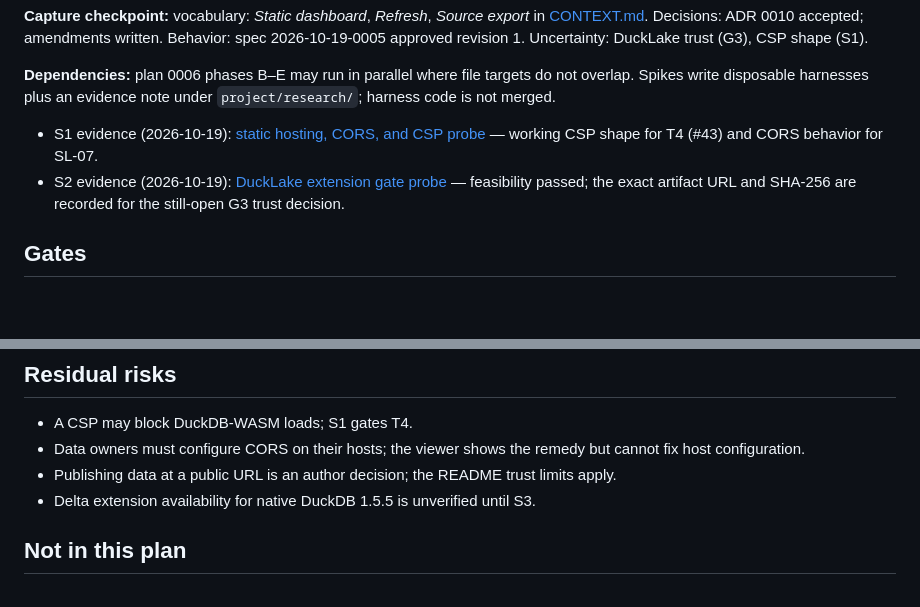
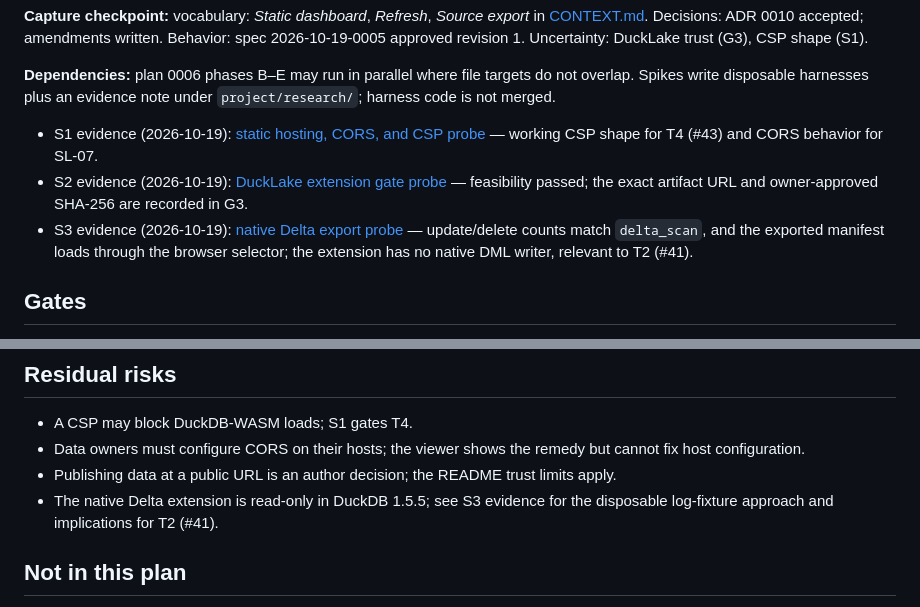
Before and after one commit to legout/featherBI, a Markdown page: project/plans/2026-10-19-0005-static-sharing-and-live-refresh.md, 2 parts joined by grey strips. Drawn GitHub-style; blank space fills up the shorter version.

Commit message:
docs(plan): record S3 Delta export evidence

```diff
--- a/project/plans/2026-10-19-0005-static-sharing-and-live-refresh.md
+++ b/project/plans/2026-10-19-0005-static-sharing-and-live-refresh.md
@@ -11,7 +11,8 @@
 **Dependencies:** plan 0006 phases B–E may run in parallel where file targets do not overlap. Spikes write disposable harnesses plus an evidence note under `project/research/`; harness code is not merged.
 
 - S1 evidence (2026-10-19): [static hosting, CORS, and CSP probe](../research/static-hosting-cors-csp-probe.md) — working CSP shape for T4 (#43) and CORS behavior for SL-07.
-- S2 evidence (2026-10-19): [DuckLake extension gate probe](../research/ducklake-extension-gate-probe.md) — feasibility passed; the exact artifact URL and SHA-256 are recorded for the still-open G3 trust decision.
+- S2 evidence (2026-10-19): [DuckLake extension gate probe](../research/ducklake-extension-gate-probe.md) — feasibility passed; the exact artifact URL and owner-approved SHA-256 are recorded in G3.
+- S3 evidence (2026-10-19): [native Delta export probe](../research/delta-native-export-probe.md) — update/delete counts match `delta_scan`, and the exported manifest loads through the browser selector; the extension has no native DML writer, relevant to T2 (#41).
 
 ## Gates
 
@@ -53,7 +54,7 @@
 - A CSP may block DuckDB-WASM loads; S1 gates T4.
 - Data owners must configure CORS on their hosts; the viewer shows the remedy but cannot fix host configuration.
 - Publishing data at a public URL is an author decision; the README trust limits apply.
-- Delta extension availability for native DuckDB 1.5.5 is unverified until S3.
+- The native Delta extension is read-only in DuckDB 1.5.5; see S3 evidence for the disposable log-fixture approach and implications for T2 (#41).
 
 ## Not in this plan
 
```
